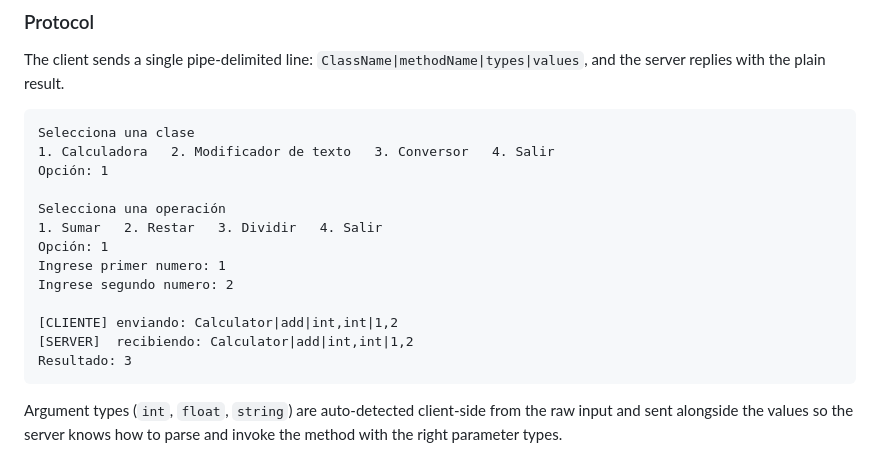
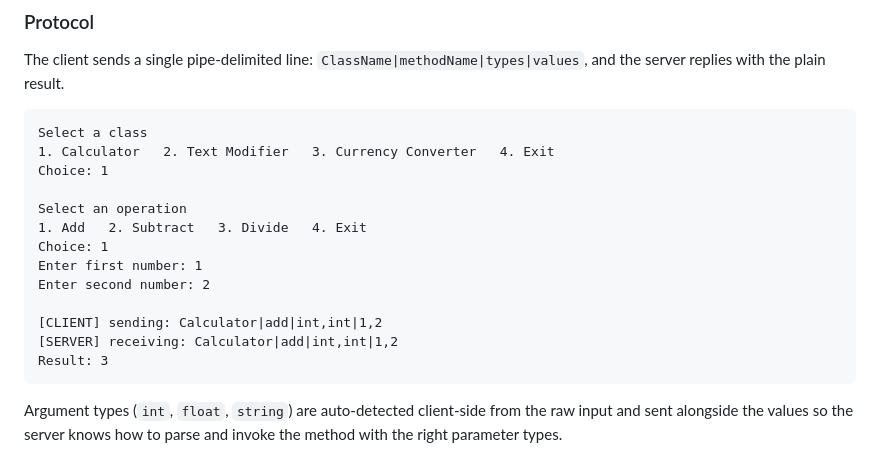
Before and after one commit to jerichd4c/web-protocols, a Markdown page: tcp-remote-method-execution/README.md, the part around the change. Rendered like a GitHub page.

Commit message:
docs: translate remaining Spanish text in READMEs to English

````diff
--- a/tcp-remote-method-execution/README.md
+++ b/tcp-remote-method-execution/README.md
@@ -56,19 +56,19 @@ A raw TCP socket server that exposes a small set of classes (`Calculator`, `Text
 The client sends a single pipe-delimited line: `ClassName|methodName|types|values`, and the server replies with the plain result.
 
 ```
-Selecciona una clase
-1. Calculadora   2. Modificador de texto   3. Conversor   4. Salir
-Opción: 1
+Select a class
+1. Calculator   2. Text Modifier   3. Currency Converter   4. Exit
+Choice: 1
 
-Selecciona una operación
-1. Sumar   2. Restar   3. Dividir   4. Salir
-Opción: 1
-Ingrese primer numero: 1
-Ingrese segundo numero: 2
+Select an operation
+1. Add   2. Subtract   3. Divide   4. Exit
+Choice: 1
+Enter first number: 1
+Enter second number: 2
 
-[CLIENTE] enviando: Calculator|add|int,int|1,2
-[SERVER]  recibiendo: Calculator|add|int,int|1,2
-Resultado: 3
+[CLIENT] sending: Calculator|add|int,int|1,2
+[SERVER] receiving: Calculator|add|int,int|1,2
+Result: 3
 ```
 
 Argument types (`int`, `float`, `string`) are auto-detected client-side from the raw input and sent alongside the values so the server knows how to parse and invoke the method with the right parameter types.
````
Also changed, not shown: README.md (+3 -3 lines).
